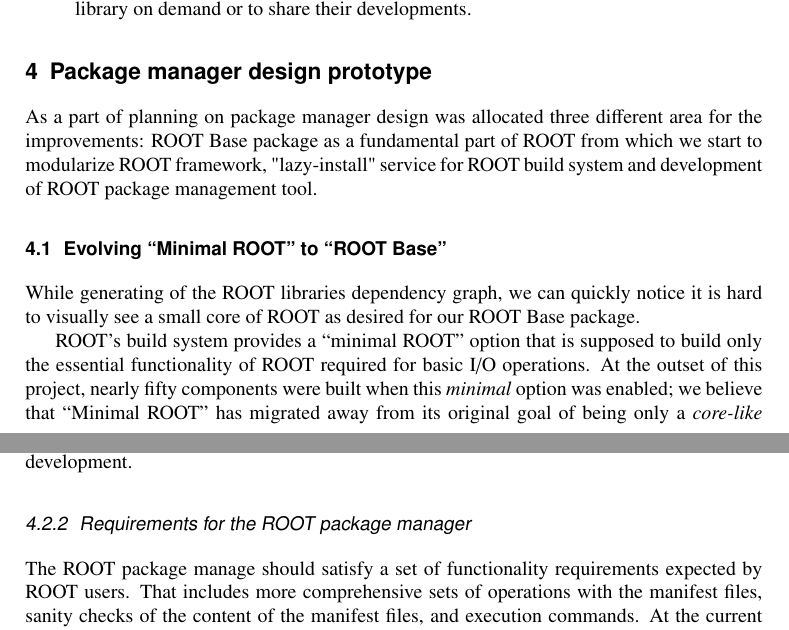
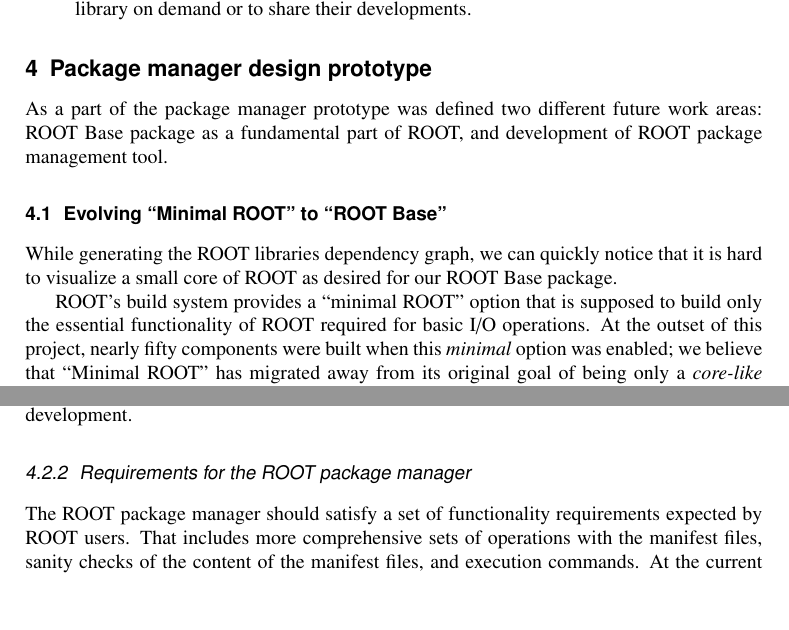
Before and after one commit to oshadura/CHEP-PM, a LaTeX document (main.tex): two parts of pages 4 and 5 of 8, joined at a grey line, cut so that both start at the same text, the shorter picture padded with empty space. Compiled offline with pdfLaTeX.

Commit message:
Last updates (paper was accepted)

```diff
--- a/main.tex
+++ b/main.tex
@@ -256,11 +256,11 @@ Entities who may interact with manifest files may include:
 
 \section{Package manager design prototype}
 
-As a part of planning on package manager design was allocated three different area for the improvements: ROOT Base package as a fundamental part of ROOT from which we start to modularize ROOT framework, "lazy-install" service for ROOT build system and development of ROOT package management tool.
+As a part of the package manager prototype was defined two different future work areas: ROOT Base package as a fundamental part of ROOT, and development of ROOT package management tool.
 
 \subsection{Evolving “Minimal ROOT” to “ROOT Base”}
 
-While generating of the ROOT libraries dependency graph, we can quickly notice it is hard to visually see a small core of ROOT as desired for our ROOT Base package. % We need to start to work on modularization of a ROOT package from the bottom to the top, trying to build new ROOT modular system step by step.
+While generating the ROOT libraries dependency graph, we can quickly notice that it is hard to visualize a small core of ROOT as desired for our ROOT Base package. % We need to start to work on modularization of a ROOT package from the bottom to the top, trying to build new ROOT modular system step by step.
 
 ROOT's build system provides a “minimal ROOT” option that is supposed to build only the essential functionality of ROOT required for basic I/O operations. At the outset of this project, nearly fifty components were built when this \textit{minimal} option was enabled; we believe that “Minimal ROOT” has migrated away from its original goal of being only a \textit{core-like} ROOT. We have worked to trim the minimal build down include three components, Core, I/O, and Cling libraries, and the smallest number dependencies required.
 
@@ -295,7 +295,7 @@ ROOT implicit C++ modules solve the limitation that the ROOT compiled header (PC
 
 \subsubsection{Requirements for the ROOT package manager}
 
-The ROOT package manage should satisfy a set of functionality requirements expected by ROOT users. That includes more comprehensive sets of operations with the manifest files, sanity checks of the content of the manifest files, and execution commands. At the current stage of research, it is essential to define minimum requirements for functionality of the package manager, definitions of entities (such as  a component and package), and the format of the manifest file.
+The ROOT package manager should satisfy a set of functionality requirements expected by ROOT users. That includes more comprehensive sets of operations with the manifest files, sanity checks of the content of the manifest files, and execution commands. At the current stage of research, it is essential to define minimum requirements for functionality of the package manager, definitions of entities (such as  a component and package), and the format of the manifest file.
 
 For our purposes, the minimal requirement for the ROOT package manager is to be able to define and resolve dependencies and versions through the manifest of the package. These should be done either for ROOT packages or its external dependencies.
 
```
Also changed, not shown: main.tex (2 more changed lines).
